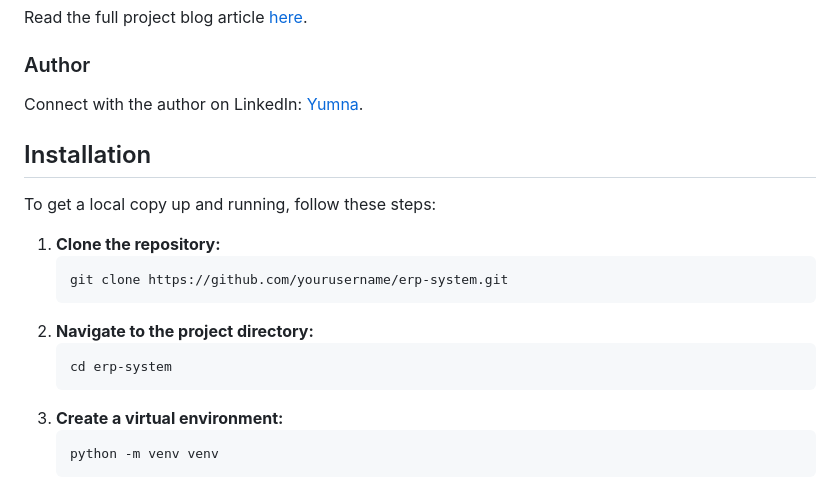
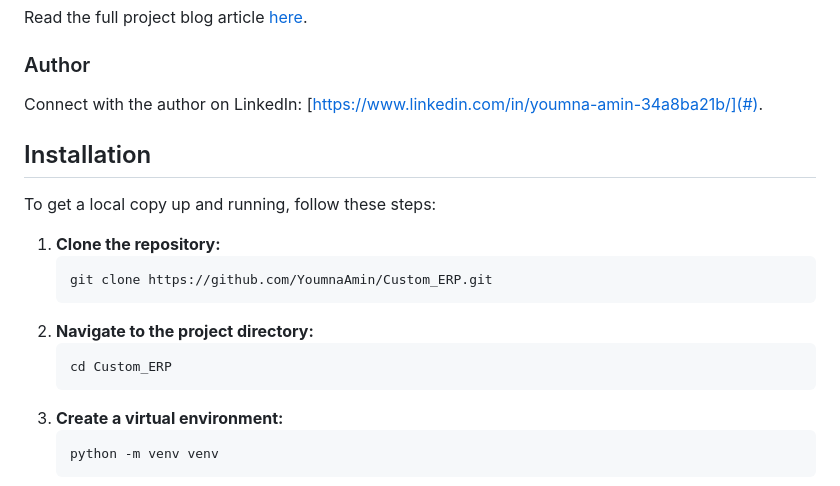
Before and after one commit to YoumnaAmin/Custom_ERP_System, a Markdown page: README.md, the part around the change printed below. Drawn GitHub-style.

````diff
--- a/README.md
+++ b/README.md
@@ -10,18 +10,18 @@ Check out the live demo of our ERP system [here](#).
 Read the full project blog article [here](#).
 
 ### Author
-Connect with the author on LinkedIn: [Yumna](#).
+Connect with the author on LinkedIn: [https://www.linkedin.com/in/youmna-amin-34a8ba21b/](#).
 
 ## Installation
 To get a local copy up and running, follow these steps:
 
 1. **Clone the repository:**
     ```bash
-    git clone https://github.com/yourusername/erp-system.git
+    git clone https://github.com/YoumnaAmin/Custom_ERP.git
     ```
 2. **Navigate to the project directory:**
     ```bash
-    cd erp-system
+    cd Custom_ERP
     ```
 3. **Create a virtual environment:**
     ```bash
````
Also changed, not shown: other parts of README.md (+2 -2 lines), screenshots/dashboard.png (added), screenshots/order.png (added).
